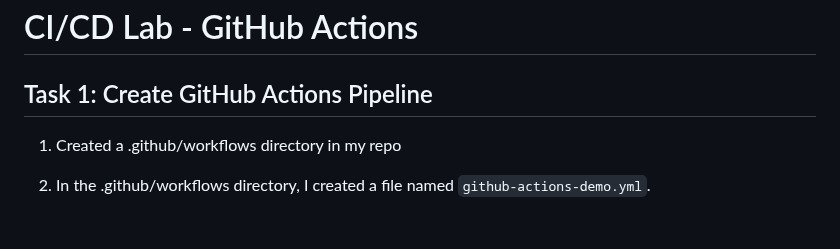
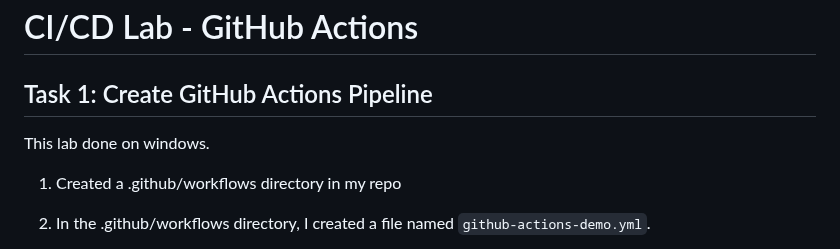
Before and after one commit to inno-devops-labs/F23-intro-course-labs, a Markdown page: lab9/GitHub_Actions_Quickstart.md, the part around the change. Rendered like a GitHub page; blank space fills up the shorter version.

Commit message:
workflow_mod

```diff
--- a/lab9/GitHub_Actions_Quickstart.md
+++ b/lab9/GitHub_Actions_Quickstart.md
@@ -3,6 +3,7 @@
 
 ## Task 1: Create GitHub Actions Pipeline
 
+This lab done on windows.
 
 1. Created a .github/workflows directory in my repo
 
```
